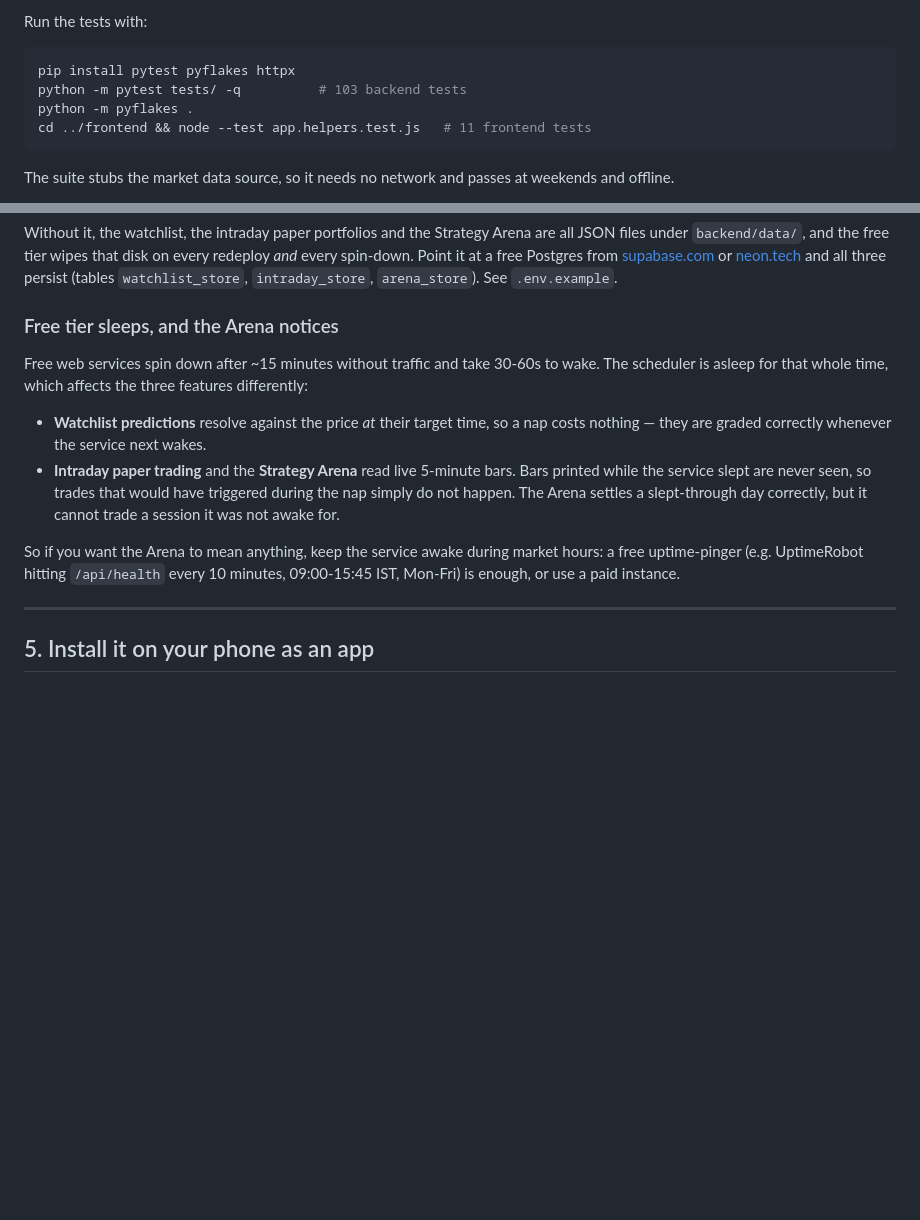
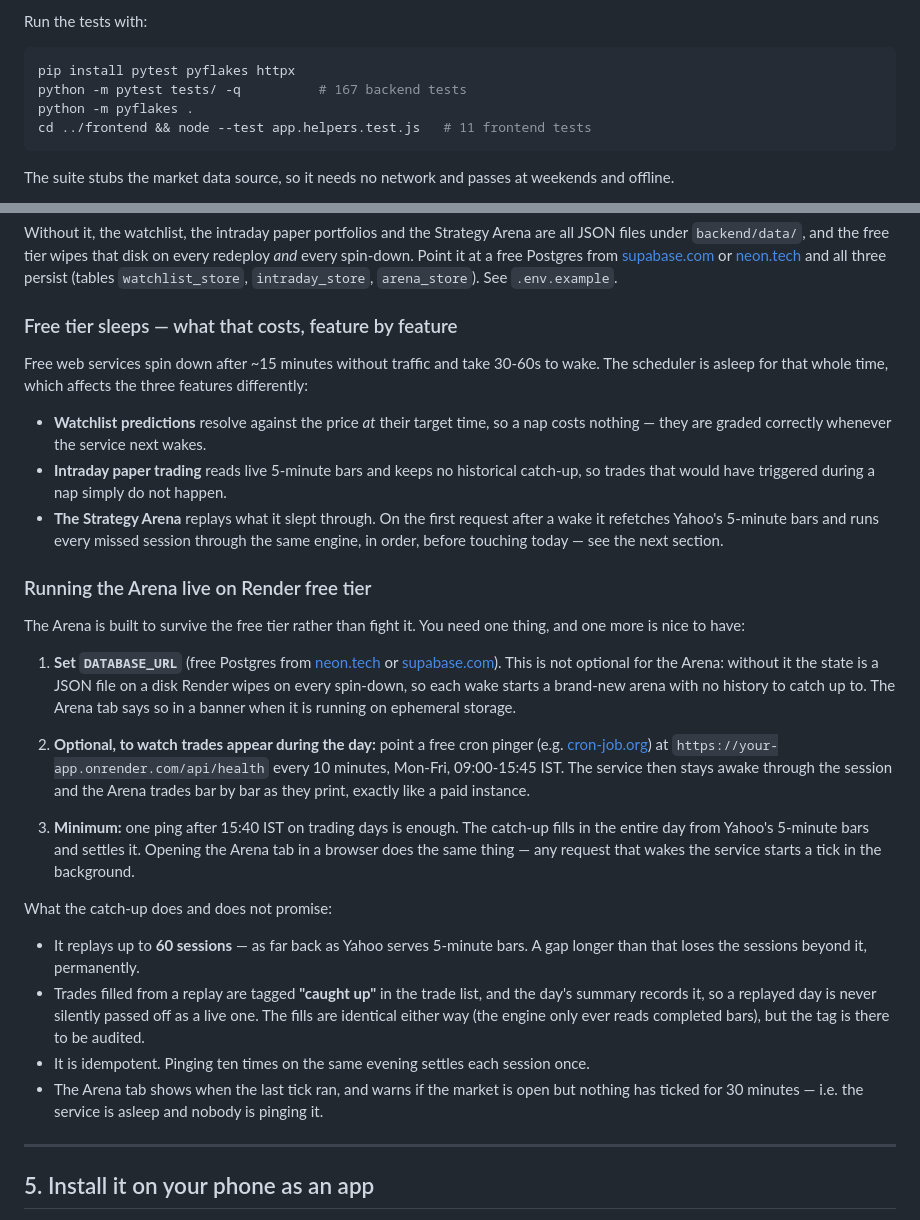
Before and after one commit to pixels-dark255/urban-spork, a Markdown page: README.md, 2 parts joined by grey strips. Drawn GitHub-style; blank space fills up the shorter version.

Commit message:
README: how to run the Arena live on Render's free tier
Documents the one requirement (DATABASE_URL, or every wake starts a new
arena), the optional cron ping that makes trades appear during the day,
and the minimum that still works - one ping after 15:40 IST. Also states
plainly what the catch-up does not promise: 60 sessions of reach, and
replayed days tagged as replayed rather than passed off as live.

Co-Authored-By: Claude Opus 5 <noreply@anthropic.com>
Claude-Session: https://claude.ai/code/session_01NMAFLpJwQVZJ91yxQfKqZD

````diff
--- a/README.md
+++ b/README.md
@@ -80,7 +80,7 @@ Run the tests with:
 
 ```bash
 pip install pytest pyflakes httpx
-python -m pytest tests/ -q          # 103 backend tests
+python -m pytest tests/ -q          # 167 backend tests
 python -m pyflakes .
 cd ../frontend && node --test app.helpers.test.js   # 11 frontend tests
 ```
@@ -131,7 +131,7 @@ Postgres from [supabase.com](https://supabase.com) or
 [neon.tech](https://neon.tech) and all three persist (tables
 `watchlist_store`, `intraday_store`, `arena_store`). See `.env.example`.
 
-### Free tier sleeps, and the Arena notices
+### Free tier sleeps — what that costs, feature by feature
 
 Free web services spin down after ~15 minutes without traffic and take
 30-60s to wake. The scheduler is asleep for that whole time, which affects
@@ -140,16 +140,50 @@ the three features differently:
 - **Watchlist predictions** resolve against the price *at* their target
   time, so a nap costs nothing — they are graded correctly whenever the
   service next wakes.
-- **Intraday paper trading** and the **Strategy Arena** read live 5-minute
-  bars. Bars printed while the service slept are never seen, so trades that
-  would have triggered during the nap simply do not happen. The Arena
-  settles a slept-through day correctly, but it cannot trade a session it
-  was not awake for.
+- **Intraday paper trading** reads live 5-minute bars and keeps no
+  historical catch-up, so trades that would have triggered during a nap
+  simply do not happen.
+- **The Strategy Arena** replays what it slept through. On the first
+  request after a wake it refetches Yahoo's 5-minute bars and runs every
+  missed session through the same engine, in order, before touching today
+  — see the next section.
 
-So if you want the Arena to mean anything, keep the service awake during
-market hours: a free uptime-pinger (e.g. UptimeRobot hitting `/api/health`
-every 10 minutes, 09:00-15:45 IST, Mon-Fri) is enough, or use a paid
-instance.
+### Running the Arena live on Render free tier
+
+The Arena is built to survive the free tier rather than fight it. You need
+one thing, and one more is nice to have:
+
+1. **Set `DATABASE_URL`** (free Postgres from [neon.tech](https://neon.tech)
+   or [supabase.com](https://supabase.com)). This is not optional for the
+   Arena: without it the state is a JSON file on a disk Render wipes on
+   every spin-down, so each wake starts a brand-new arena with no history
+   to catch up to. The Arena tab says so in a banner when it is running on
+   ephemeral storage.
+
+2. **Optional, to watch trades appear during the day:** point a free cron
+   pinger (e.g. [cron-job.org](https://cron-job.org)) at
+   `https://your-app.onrender.com/api/health` every 10 minutes, Mon-Fri,
+   09:00-15:45 IST. The service then stays awake through the session and
+   the Arena trades bar by bar as they print, exactly like a paid instance.
+
+3. **Minimum:** one ping after 15:40 IST on trading days is enough. The
+   catch-up fills in the entire day from Yahoo's 5-minute bars and settles
+   it. Opening the Arena tab in a browser does the same thing — any request
+   that wakes the service starts a tick in the background.
+
+What the catch-up does and does not promise:
+
+- It replays up to **60 sessions** — as far back as Yahoo serves 5-minute
+  bars. A gap longer than that loses the sessions beyond it, permanently.
+- Trades filled from a replay are tagged **"caught up"** in the trade list,
+  and the day's summary records it, so a replayed day is never silently
+  passed off as a live one. The fills are identical either way (the engine
+  only ever reads completed bars), but the tag is there to be audited.
+- It is idempotent. Pinging ten times on the same evening settles each
+  session once.
+- The Arena tab shows when the last tick ran, and warns if the market is
+  open but nothing has ticked for 30 minutes — i.e. the service is asleep
+  and nobody is pinging it.
 
 ---
 
````
